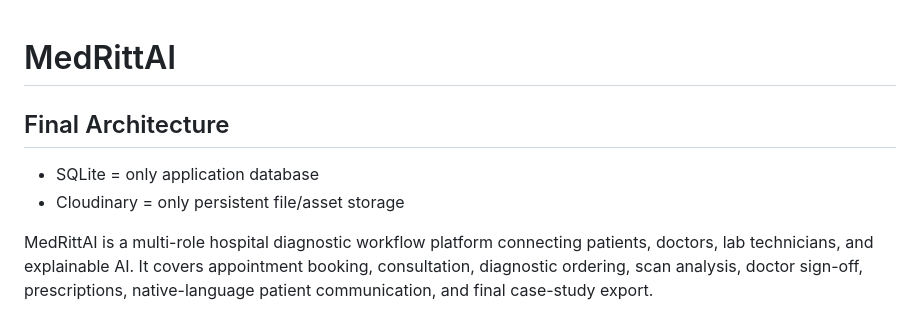
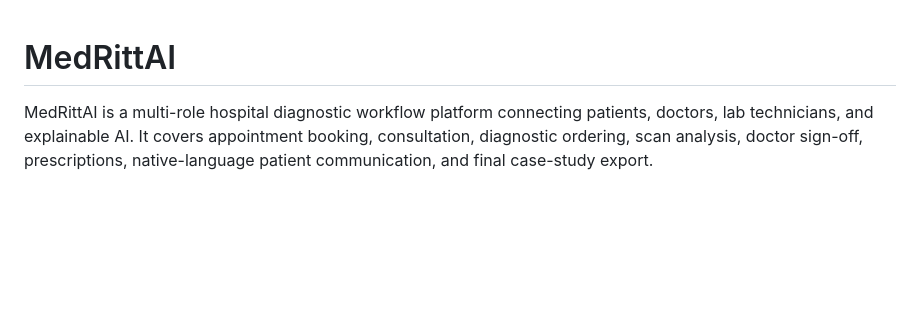
Before and after one commit to syedmohammedrayan/MedRitt, a Markdown page: README.md, the part around the change. Rendered like a GitHub page; blank space fills up the shorter version.

```diff
--- a/README.md
+++ b/README.md
@@ -1,9 +1,4 @@
 # MedRittAI
-## Final Architecture
-
-- SQLite = only application database
-- Cloudinary = only persistent file/asset storage
-
 
 MedRittAI is a multi-role hospital diagnostic workflow platform connecting patients, doctors, lab technicians, and explainable AI. It covers appointment booking, consultation, diagnostic ordering, scan analysis, doctor sign-off, prescriptions, native-language patient communication, and final case-study export.
 
```
